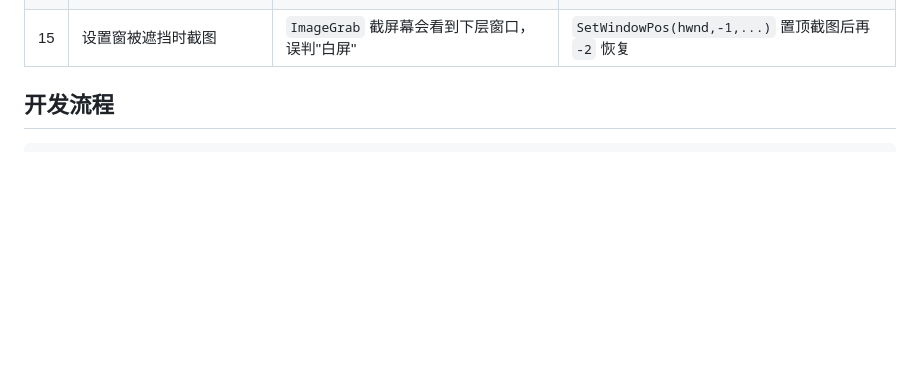
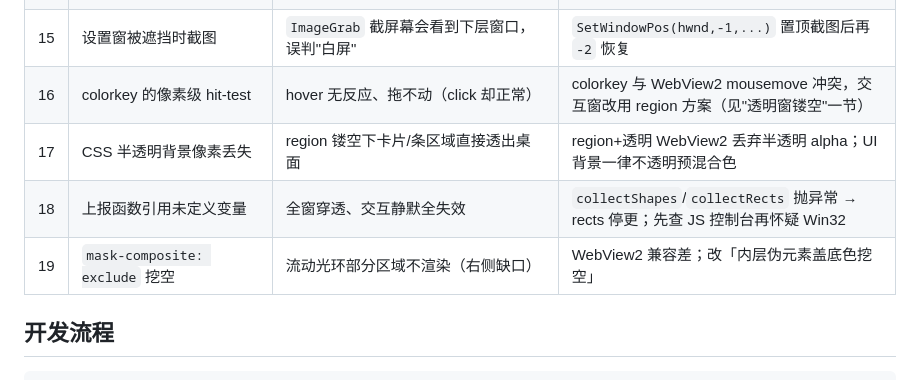
Before and after one commit to sverhesgsfdshfveh-source/dz-wqq-float, a Markdown page: AGENTS.md, the part around one of its changes. Drawn GitHub-style; blank space fills up the shorter version.

```diff
--- a/AGENTS.md
+++ b/AGENTS.md
@@ -116,6 +182,10 @@ Windows 透明窗口的"像素 alpha 自动穿透"**实测证伪**（spike 记
 | 13 | 透明窗残留矩形描边 | Win10 DWM 阴影在 layered 窗表现为描边 | `tauri.conf.json` 窗口 `"shadow": false` |
 | 14 | `reqwest` 默认 native-tls | 部分网络环境下 schannel 吊销检查失败（`CRYPT_E_REVOCATION_OFFLINE`）连不上论坛 | 已用 `rustls-tls`（Cargo.toml），别改回默认 feature |
 | 15 | 设置窗被遮挡时截图 | `ImageGrab` 截屏幕会看到下层窗口，误判"白屏" | `SetWindowPos(hwnd,-1,...)` 置顶截图后再 `-2` 恢复 |
+| 16 | colorkey 的像素级 hit-test | hover 无反应、拖不动（click 却正常） | colorkey 与 WebView2 mousemove 冲突，交互窗改用 region 方案（见"透明窗镂空"一节） |
+| 17 | CSS 半透明背景像素丢失 | region 镂空下卡片/条区域直接透出桌面 | region+透明 WebView2 丢弃半透明 alpha；UI 背景一律不透明预混合色 |
+| 18 | 上报函数引用未定义变量 | 全窗穿透、交互静默全失效 | `collectShapes`/`collectRects` 抛异常 → rects 停更；先查 JS 控制台再怀疑 Win32 |
+| 19 | `mask-composite: exclude` 挖空 | 流动光环部分区域不渲染（右侧缺口） | WebView2 兼容差；改「内层伪元素盖底色挖空」 |
 
 ## 开发流程
 
```
Also changed, not shown: other parts of AGENTS.md (+66 -0 lines).
